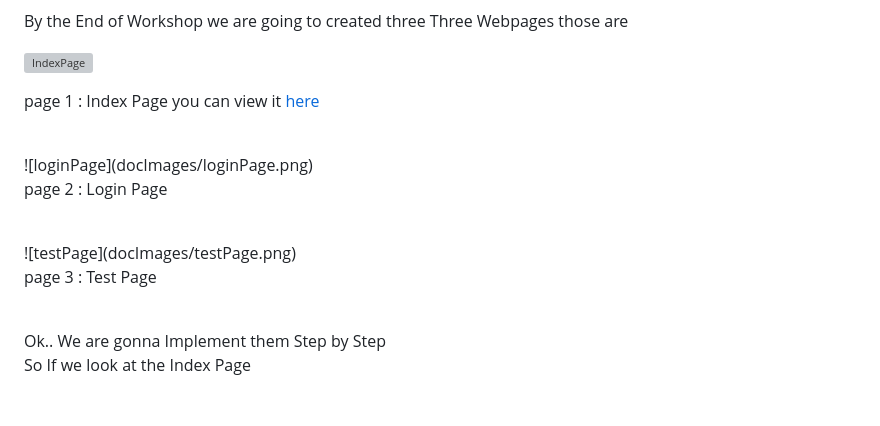
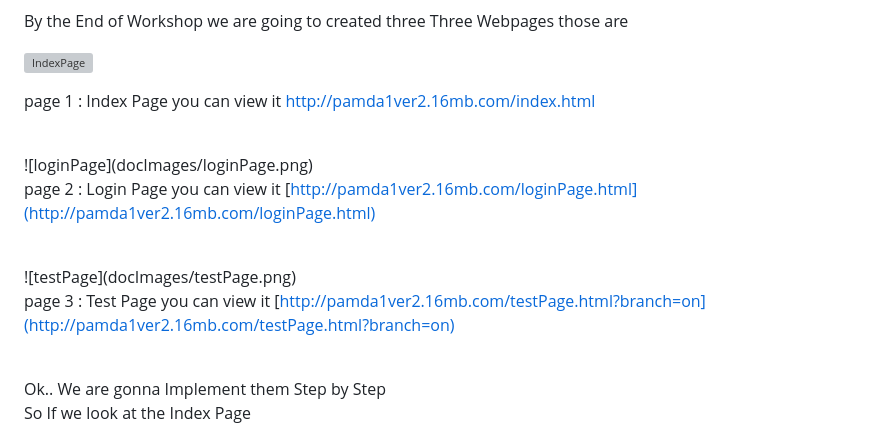
Before and after one commit to anilkunchalaece/htmlWorkshop, a Markdown page: output/Doc/reference.md, the part around the change printed below. Rendered like a GitHub page; blank space fills up the shorter version; grey boxes are pictures that could not be loaded.

```diff
--- a/output/Doc/reference.md
+++ b/output/Doc/reference.md
@@ -66,17 +66,17 @@ By the End of Workshop we are going to created three Three Webpages those are
 
 ![IndexPage](docImages/index.png)
 
-page 1 : Index Page you can view it [here ](http://pamda1ver2.16mb.com/index.html)
+page 1 : Index Page you can view it [http://pamda1ver2.16mb.com/index.html ](http://pamda1ver2.16mb.com/index.html)
 
 <br>
 ![loginPage](docImages/loginPage.png)
 
-page 2 : Login Page
+page 2 : Login Page you can view it [http://pamda1ver2.16mb.com/loginPage.html](http://pamda1ver2.16mb.com/loginPage.html)
 
 <br>
 ![testPage](docImages/testPage.png)
 
-page 3 : Test Page
+page 3 : Test Page you can view it [http://pamda1ver2.16mb.com/testPage.html?branch=on](http://pamda1ver2.16mb.com/testPage.html?branch=on)
 
 <br>
 Ok.. We are gonna Implement them Step by Step<br>
```
Also changed, not shown: other parts of output/Doc/reference.md (+70 -0 lines), output/Doc/docImages/ex10.png (added), output/Doc/docImages/ex11.png (added), output/Doc/docImages/list.png (added), 2 other files.
